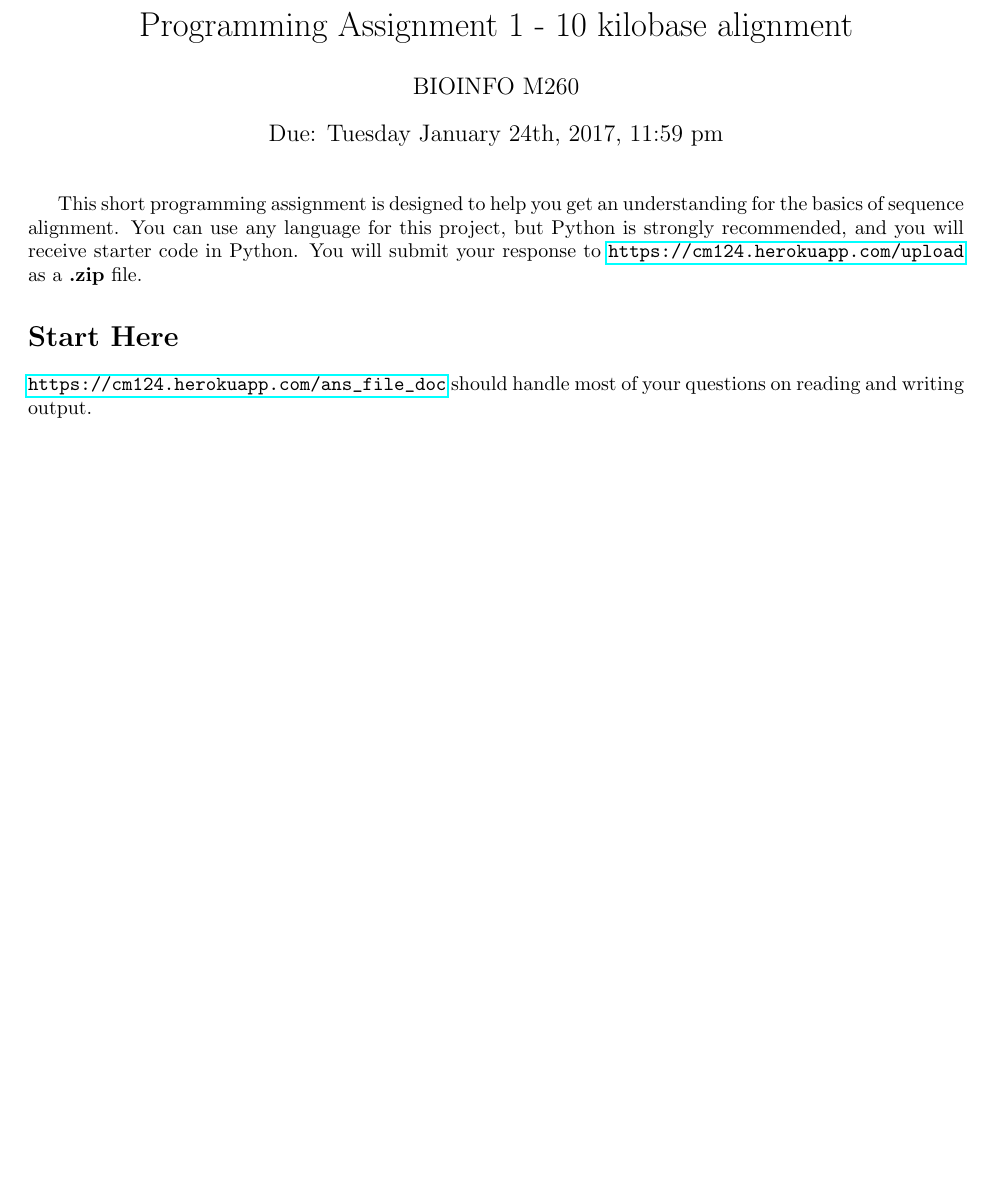
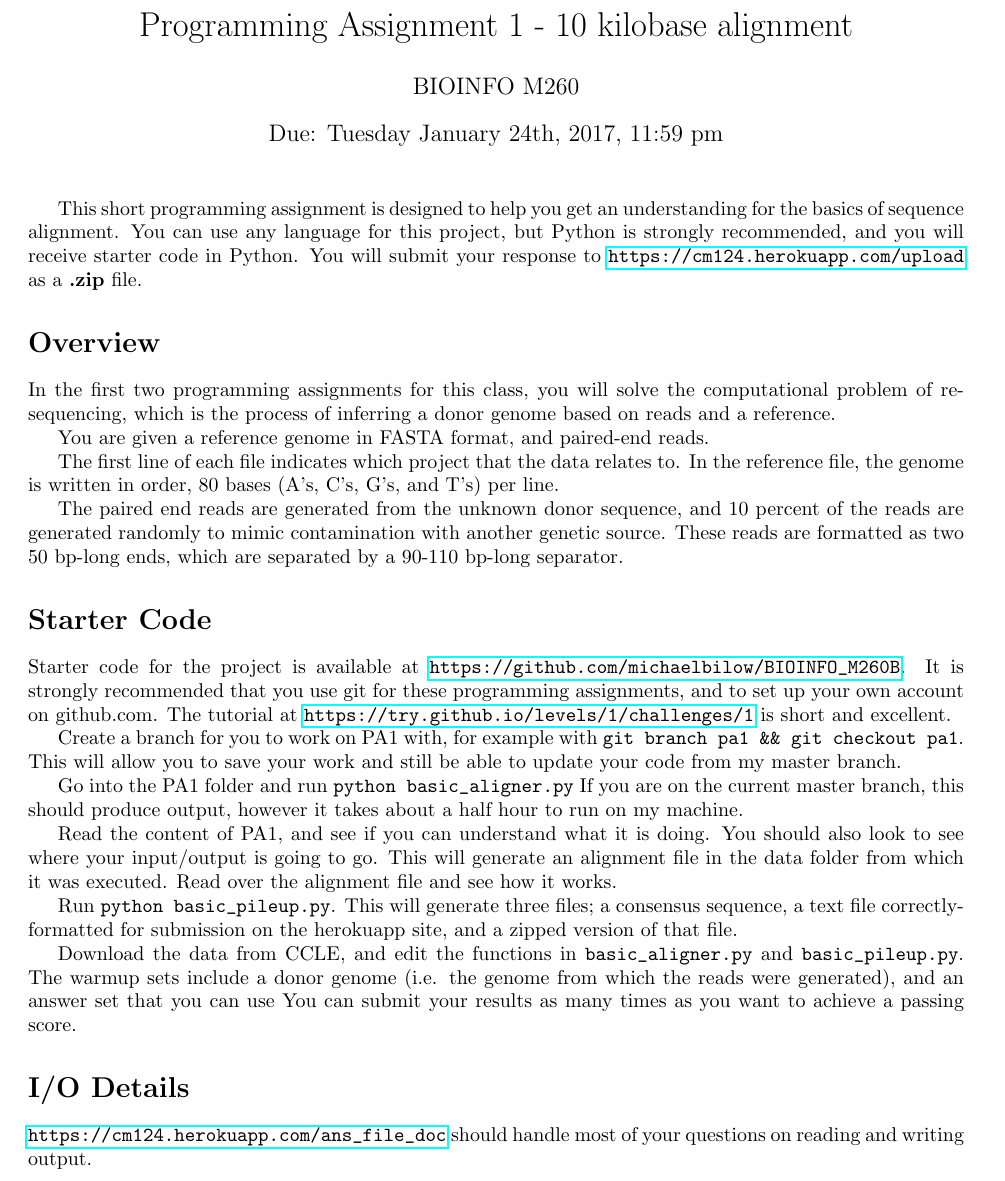
Before and after one commit to michaelbilow/BIOINFO_M260B, a LaTeX document (PA1/pa1.tex): part of page 1 of 2, cut so that both start at the same text, the shorter picture padded with empty space. Compiled offline with pdfLaTeX.

Commit message:
updated PA1 instructions

```diff
--- a/PA1/pa1.tex
+++ b/PA1/pa1.tex
@@ -21,7 +21,32 @@ This short programming assignment is designed to help you get an
 understanding for the basics of sequence alignment. You can use any language
 for this project, but Python is strongly recommended, and you will receive starter code in Python. You will submit your response to \url{https://cm124.herokuapp.com/upload} as a \textbf{.zip} file.
 
-\section*{Start Here}
+\section*{Overview}
+In the first two programming assignments for this class, you will solve the computational problem of re-sequencing, which is the process of inferring a donor genome based on reads and a reference.
+
+You are given a reference genome in FASTA format, and paired-end reads.
+
+The first line of each file indicates which project that the data relates to. In the reference file, the genome is written in order, 80 bases (A's, C's, G's, and T's) per line.
+
+The paired end reads are generated from the unknown donor sequence, and 10 percent of the reads are generated randomly to mimic contamination with another genetic source. These reads are formatted as two 50 bp-long ends, which are separated by a 90-110 bp-long separator.
+
+\section*{Starter Code}
+
+Starter code for the project is available at \url{https://github.com/michaelbilow/BIOINFO_M260B}. It is strongly recommended that you use git for these programming assignments, and to set up your own account on github.com. The tutorial at \url{https://try.github.io/levels/1/challenges/1} is short and excellent.
+
+Create a branch for you to work on PA1 with, for example with \verb!git branch pa1 && git checkout pa1!. This will allow you to save your work and still be able to update your code from my master branch.
+
+Go into the PA1 folder and run \verb!python basic_aligner.py! If you are on the current master branch, this should produce output, however it takes about a half hour to run on my machine.
+
+Read the content of PA1, and see if you can understand what it is doing. You should also look to see where your input/output is going to go. This will generate an alignment file in the data folder from which it was executed. Read over the alignment file and see how it works.
+
+Run \verb|python basic_pileup.py|. This will generate three files; a consensus sequence, a text file correctly-formatted for submission on the herokuapp site, and a zipped version of that file.
+
+Download the data from CCLE, and edit the functions in \verb|basic_aligner.py| and
+\verb|basic_pileup.py|. The warmup sets include a donor genome (i.e. the genome from which the reads were generated), and an answer set that you can use
+You can submit your results as many times as you want to achieve a passing score.
+
+\section*{I/O Details}
 \url{https://cm124.herokuapp.com/ans_file_doc} should handle most of your questions on reading and writing output.
 
 \section*{Sequence Alignment}
```
Also changed, not shown: PA1/pa1.pdf, PA1/pa1.tex (2 more changed lines).
